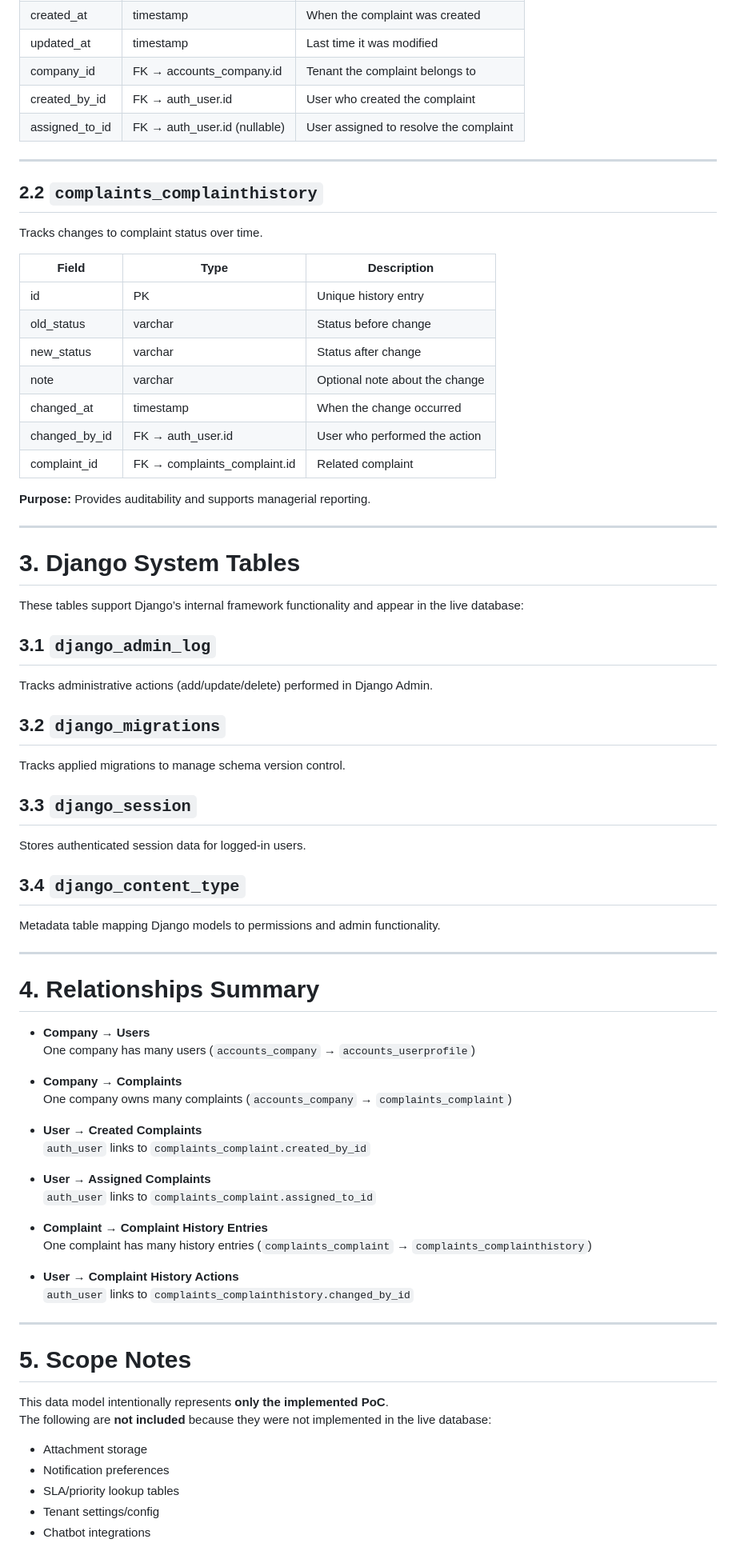
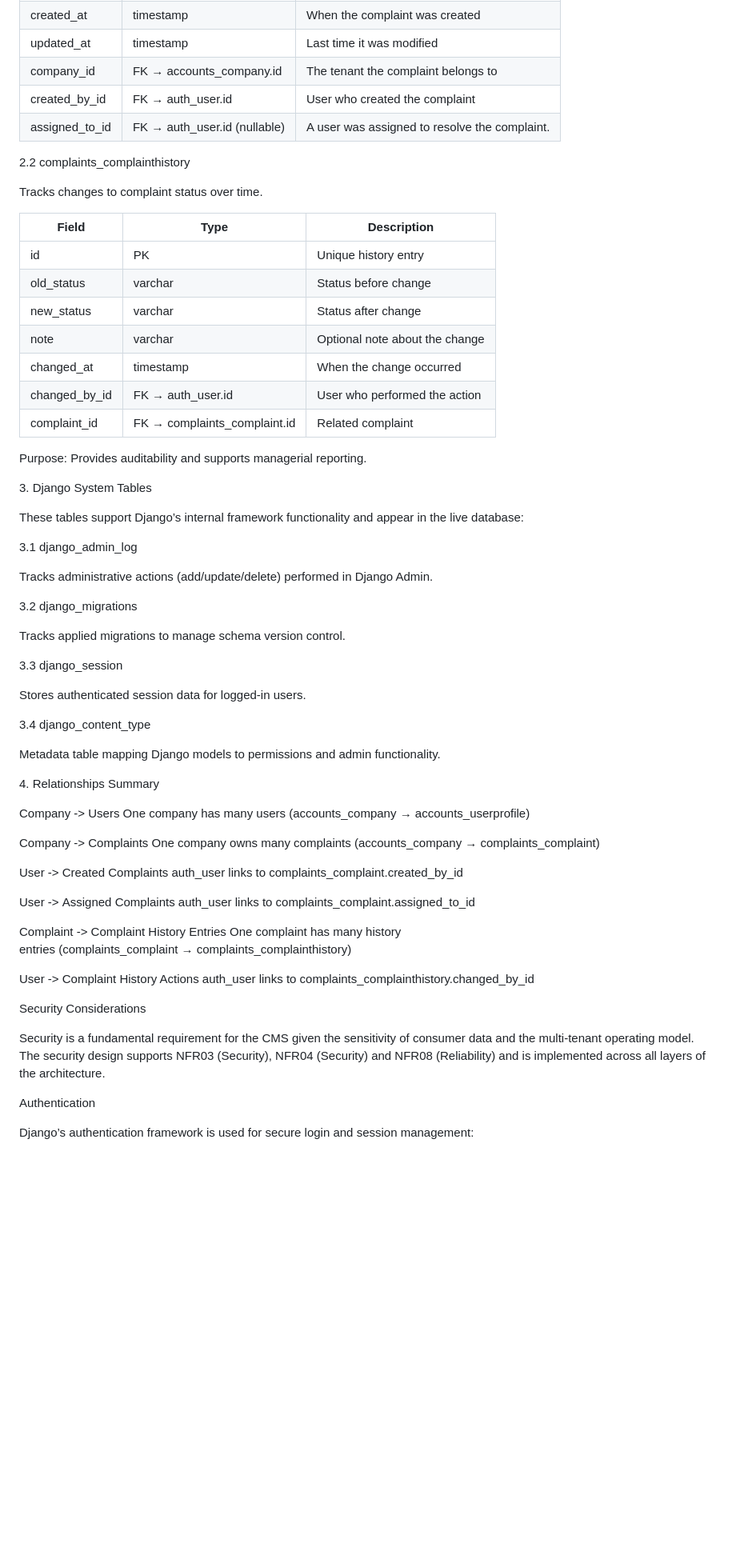
Before and after one commit to wholesomebocaj/SoftwareArchitecture-Development, a Markdown page: DataDesign.md, the part around one of its changes. Shown at 80% size. Drawn GitHub-style; blank space fills up the shorter version.

```diff
--- a/DataDesign.md
+++ b/DataDesign.md
@@ -62,77 +70,65 @@ The core complaint record.
 | channel | varchar | Submission channel (web/phone) |
 | created_at | timestamp | When the complaint was created |
 | updated_at | timestamp | Last time it was modified |
-| company_id | FK → accounts_company.id | Tenant the complaint belongs to |
+| company_id | FK → accounts_company.id | The tenant the complaint belongs to |
 | created_by_id | FK → auth_user.id | User who created the complaint |
-| assigned_to_id | FK → auth_user.id (nullable) | User assigned to resolve the complaint |
+| assigned_to_id | FK → auth_user.id (nullable) | A user was assigned to resolve the complaint. |
 
----
+2.2 complaints\_complainthistory
 
-## 2.2 `complaints_complainthistory`
-Tracks changes to complaint status over time.
+Tracks changes to complaint status over time.
 
 | Field | Type | Description |
-|-------|-------|-------------|
+| --- | --- | --- |
 | id | PK | Unique history entry |
-| old_status | varchar | Status before change |
+| old_status | varchar | Status before change |
 | new_status | varchar | Status after change |
 | note | varchar | Optional note about the change |
 | changed_at | timestamp | When the change occurred |
 | changed_by_id | FK → auth_user.id | User who performed the action |
 | complaint_id | FK → complaints_complaint.id | Related complaint |
 
-**Purpose:** Provides auditability and supports managerial reporting.
+Purpose: Provides auditability and supports managerial reporting.
 
----
-
-# 3. Django System Tables
+3\. Django System Tables
 
 These tables support Django’s internal framework functionality and appear in the live database:
 
-## 3.1 `django_admin_log`
+3.1 django\_admin\_log
+
 Tracks administrative actions (add/update/delete) performed in Django Admin.
 
-## 3.2 `django_migrations`
+3.2 django\_migrations
+
 Tracks applied migrations to manage schema version control.
 
-## 3.3 `django_session`
+3.3 django\_session
+
 Stores authenticated session data for logged-in users.
 
-## 3.4 `django_content_type`
-Metadata table mapping Django models to permissions and admin functionality.
+3.4 django\_content\_type
 
----
+Metadata table mapping Django models to permissions and admin functionality.
 
-# 4. Relationships Summary
+4\. Relationships Summary
 
-- **Company → Users**
-  One company has many users (`accounts_company` → `accounts_userprofile`)
+Company \-> Users One company has many users (accounts\_company → accounts\_userprofile)
 
-- **Company → Complaints**
-  One company owns many complaints (`accounts_company` → `complaints_complaint`)
+Company \-> Complaints One company owns many complaints (accounts\_company → complaints\_complaint)
 
-- **User → Created Complaints**
-  `auth_user` links to `complaints_complaint.created_by_id`
+User \-> Created Complaints auth\_user links to complaints\_complaint.created\_by\_id
 
-- **User → Assigned Complaints**
-  `auth_user` links to `complaints_complaint.assigned_to_id`
+User \-> Assigned Complaints auth\_user links to complaints\_complaint.assigned\_to\_id
 
-- **Complaint → Complaint History Entries**
-  One complaint has many history entries (`complaints_complaint` → `complaints_complainthistory`)
+Complaint \-> Complaint History Entries One complaint has many history entries (complaints\_complaint → complaints\_complainthistory)
 
-- **User → Complaint History Actions**
-  `auth_user` links to `complaints_complainthistory.changed_by_id`
+User \-> Complaint History Actions auth\_user links to complaints\_complainthistory.changed\_by\_id
 
----
+Security Considerations
 
-# 5. Scope Notes
+Security is a fundamental requirement for the CMS given the sensitivity of consumer data and the multi-tenant operating model. The security design supports NFR03 (Security), NFR04 (Security) and NFR08 (Reliability) and is implemented across all layers of the architecture.
 
-This data model intentionally represents **only the implemented PoC**.
-The following are **not included** because they were not implemented in the live database:
+Authentication
 
-- Attachment storage
-- Notification preferences
-- SLA/priority lookup tables
-- Tenant settings/config
-- Chatbot integrations
+Django’s authentication framework is used for secure login and session management:
 
```
Also changed, not shown: other parts of DataDesign.md (+89 -30 lines).
